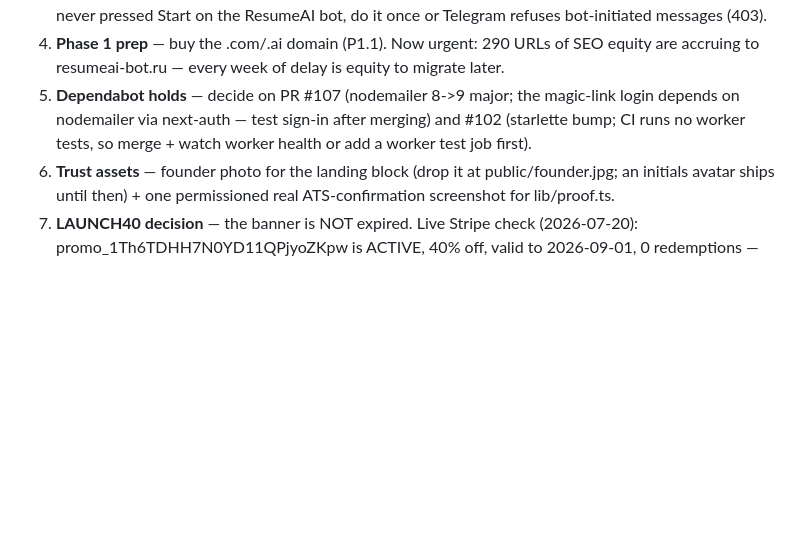
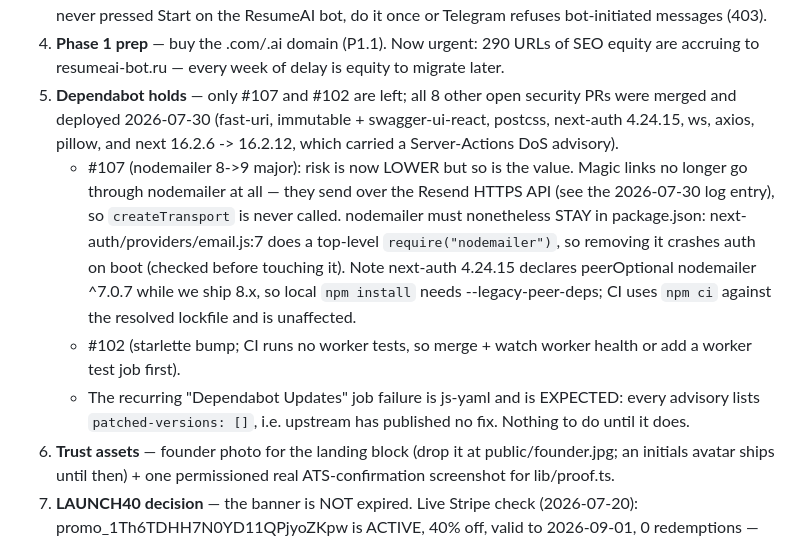
Before and after one commit to maksimabramov105-dotcom/Micro-SaaS-Starter-Kit, a Markdown page: docs/MASTER_PLAN.md, the part around one of its changes. GitHub-like rendering; blank space fills up the shorter version.

```diff
--- a/docs/MASTER_PLAN.md
+++ b/docs/MASTER_PLAN.md
@@ -426,10 +426,24 @@ deploys smoke-green.
 4. **Phase 1 prep** — buy the .com/.ai domain (P1.1). Now urgent: 290 URLs
    of SEO equity are accruing to resumeai-bot.ru — every week of delay is
    equity to migrate later.
-5. **Dependabot holds** — decide on PR #107 (nodemailer 8->9 major; the
-   magic-link login depends on nodemailer via next-auth — test sign-in
-   after merging) and #102 (starlette bump; CI runs no worker tests, so
-   merge + watch worker health or add a worker test job first).
+5. **Dependabot holds** — only #107 and #102 are left; all 8 other open
+   security PRs were merged and deployed 2026-07-30 (fast-uri, immutable +
+   swagger-ui-react, postcss, next-auth 4.24.15, ws, axios, pillow, and next
+   16.2.6 -> 16.2.12, which carried a Server-Actions DoS advisory).
+   - #107 (nodemailer 8->9 major): risk is now LOWER but so is the value.
+     Magic links no longer go through nodemailer at all — they send over the
+     Resend HTTPS API (see the 2026-07-30 log entry), so `createTransport` is
+     never called. nodemailer must nonetheless STAY in package.json:
+     next-auth/providers/email.js:7 does a top-level `require("nodemailer")`,
+     so removing it crashes auth on boot (checked before touching it).
+     Note next-auth 4.24.15 declares peerOptional nodemailer ^7.0.7 while we
+     ship 8.x, so local `npm install` needs --legacy-peer-deps; CI uses
+     `npm ci` against the resolved lockfile and is unaffected.
+   - #102 (starlette bump; CI runs no worker tests, so merge + watch worker
+     health or add a worker test job first).
+   - The recurring "Dependabot Updates" job failure is js-yaml and is
+     EXPECTED: every advisory lists `patched-versions: []`, i.e. upstream has
+     published no fix. Nothing to do until it does.
 6. **Trust assets** — founder photo for the landing block (drop it at
    public/founder.jpg; an initials avatar ships until then) + one
    permissioned real ATS-confirmation screenshot for lib/proof.ts.
```
Also changed, not shown: other parts of docs/MASTER_PLAN.md (+73 -7 lines).
